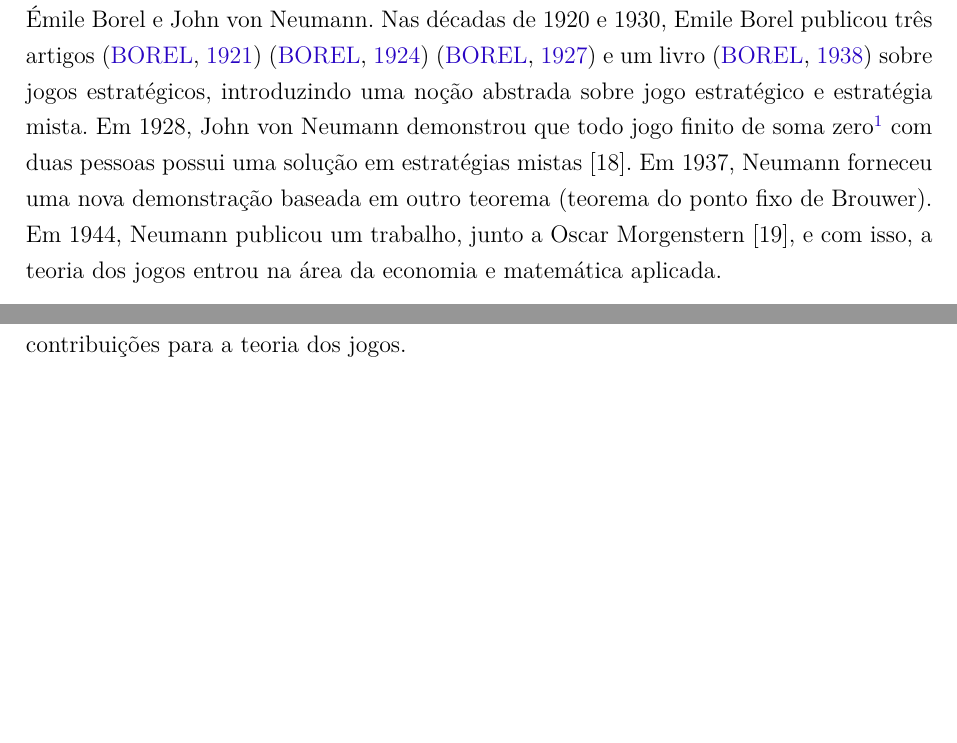
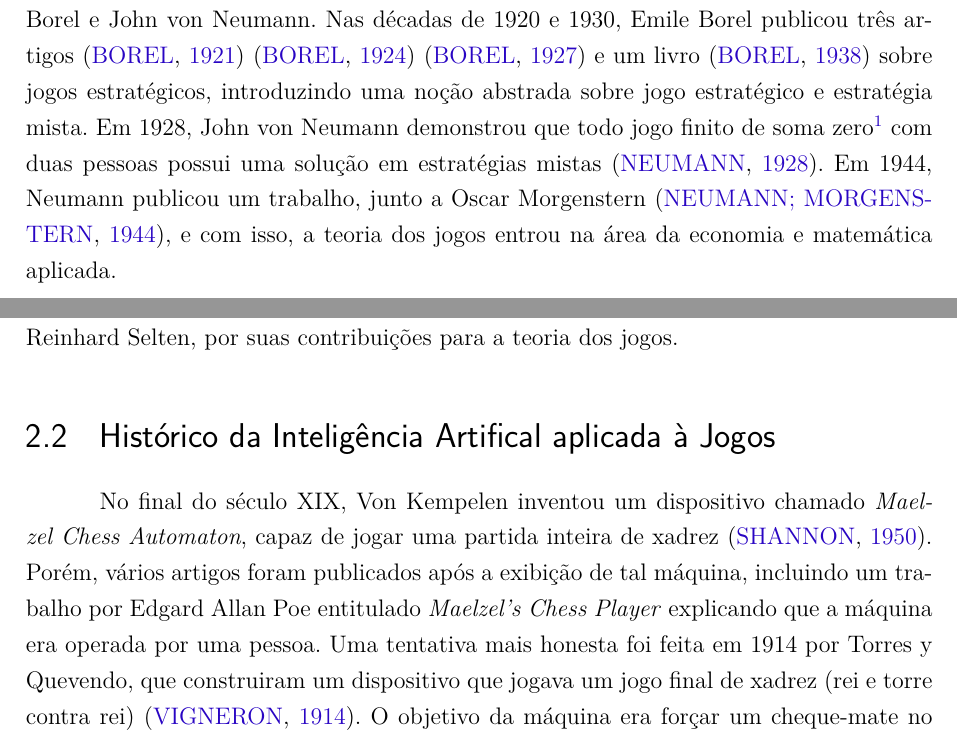
Before and after one commit to mfurquimdev/tcc, a LaTeX thesis (doc/latex/tcc.tex, which reads doc/latex/editaveis/referencial.tex): two parts of page 17 of 27 before the commit and two parts of page 17 of 30 after it, joined at a grey line, cut so that both start at the same text, the shorter picture padded with empty space. Compiled offline with pdfLaTeX.

Commit message:
Desenvolvendo melhor o referencial teórico

```diff
--- a/doc/latex/editaveis/referencial.tex
+++ b/doc/latex/editaveis/referencial.tex
@@ -16,13 +14,11 @@ Dois outros grandes matemáticos que se interessaram na teoria dos jogos
-foram Émile Borel e John von Neumann. Nas décadas de 1920 e 1930, Emile
-Borel publicou três artigos \cite{borel_1921} \cite{borel_1924}
-\cite{borel_1927} e um livro \cite{borel_1938} sobre jogos estratégicos,
-introduzindo uma noção abstrada sobre jogo estratégico e estratégia
-mista. Em 1928, John von Neumann demonstrou que todo jogo finito de soma
-zero\footnote{Um jogo soma zero é um
- jogo no qual a vitória de um jogador implica na derrota do outro.} com
-duas pessoas possui uma solução em estratégias mistas {[}18{]}. Em 1937,
-Neumann forneceu uma nova demonstração baseada em outro teorema (teorema
-do ponto fixo de Brouwer). Em 1944, Neumann publicou um trabalho, junto
-a Oscar Morgenstern {[}19{]}, e com isso, a teoria dos jogos entrou na
-área da economia e matemática aplicada.
+Dois grandes matemáticos que se interessaram na teoria dos jogos foram Émile
+Borel e John von Neumann. Nas décadas de 1920 e 1930, Emile Borel publicou três
+artigos \cite{borel_1921} \cite{borel_1924} \cite{borel_1927} e um livro
+\cite{borel_1938} sobre jogos estratégicos, introduzindo uma noção abstrada
+sobre jogo estratégico e estratégia mista. Em 1928, John von Neumann demonstrou
+que todo jogo finito de soma zero\footnote{Um jogo soma zero é um jogo no qual a
+vitória de um jogador implica na derrota do outro.} com duas pessoas possui uma
+solução em estratégias mistas \cite{neumann_1928}. Em 1944, Neumann publicou um
+trabalho, junto a Oscar Morgenstern \cite{neumann_1944}, e com isso, a teoria
+dos jogos entrou na área da economia e matemática aplicada.
 
@@ -34,3 +24,0 @@ denominado \textbf{equilíbrio de Nash}, que será explicado na seção
-\ref{subsec:solucoes-de-um-jogo}. Nash recebeu o prêmio Nobel em 1994,
-junto com John Harsanyi e Reinhard Selten, por suas contribuições para a
-teoria dos jogos.
@@ -36,0 +31,6 @@ teoria dos jogos.
+com John Harsanyi e Reinhard Selten, por suas contribuições para a teoria dos
+jogos.
+
+\section{Histórico da Inteligência Artifical aplicada à Jogos}
+
+No final do século XIX, Von Kempelen inventou um dispositivo chamado \emph{Maelzel Chess Automaton}, capaz de jogar uma partida inteira de xadrez \cite{shannon_1950}. Porém, vários artigos foram publicados após a exibição de tal máquina, incluindo um trabalho por Edgard Allan Poe entitulado \emph{Maelzel's Chess Player} explicando que a máquina era operada por uma pessoa. Uma tentativa mais honesta foi feita em 1914 por Torres y Quevendo, que construiram um dispositivo que jogava um jogo final de xadrez (rei e torre contra rei) \cite{vigneron_1914}. O objetivo da máquina era forçar um cheque-mate no jogador.
```
Also changed, not shown: doc/latex/editaveis/referencial.tex (67 more changed lines).
